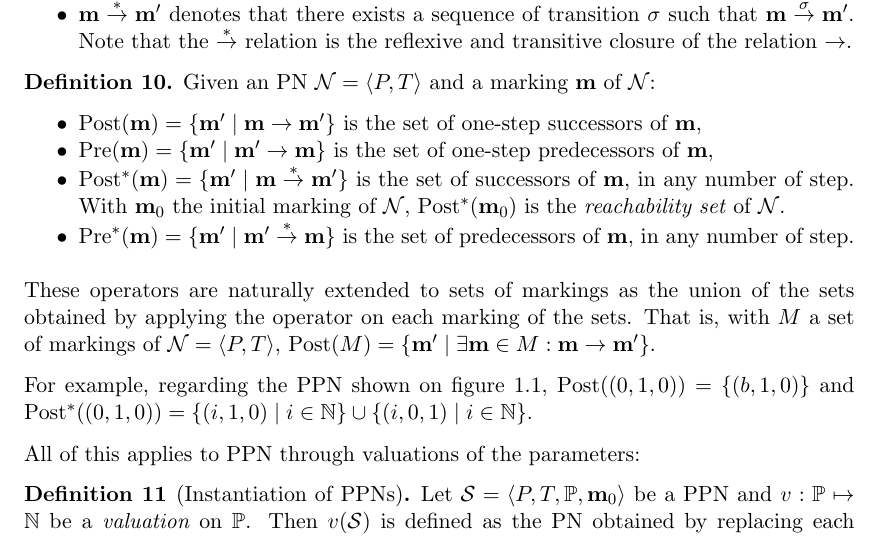
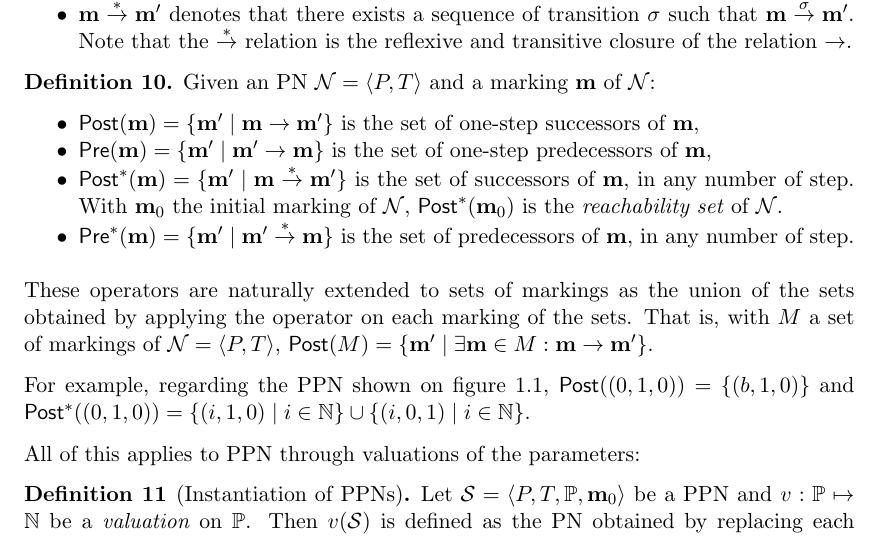
Before and after one commit to areynoua/cs_memoir, a LaTeX thesis (main.tex): part of page 7 of 17, cut so that both start at the same text. Compiled offline with XeLaTeX.

Commit message:
Math op sans serif

```diff
--- a/main.tex
+++ b/main.tex
@@ -19,6 +19,13 @@
 % Encoding and Fonts
 \usepackage{xunicode} % replaces fontenc
 \usepackage{xltxtra} % loads fontspec, metalogo, realscripts; redefine \showhyphens; define \vfrac and \namedglyph.
+
+\DeclareSymbolFont{sfoperators}{OT1}{cmss}{m}{n}
+\SetSymbolFont{sfoperators}{normal}{OT1}{cmss}{m}{n}
+\makeatletter
+\renewcommand{\operator@font}{\mathgroup\symsfoperators}
+\makeatother
+
 \setromanfont{CMU Serif}
 \setsansfont{CMU Sans Serif}
 \setmonofont{CMU Typewriter Text}
```
